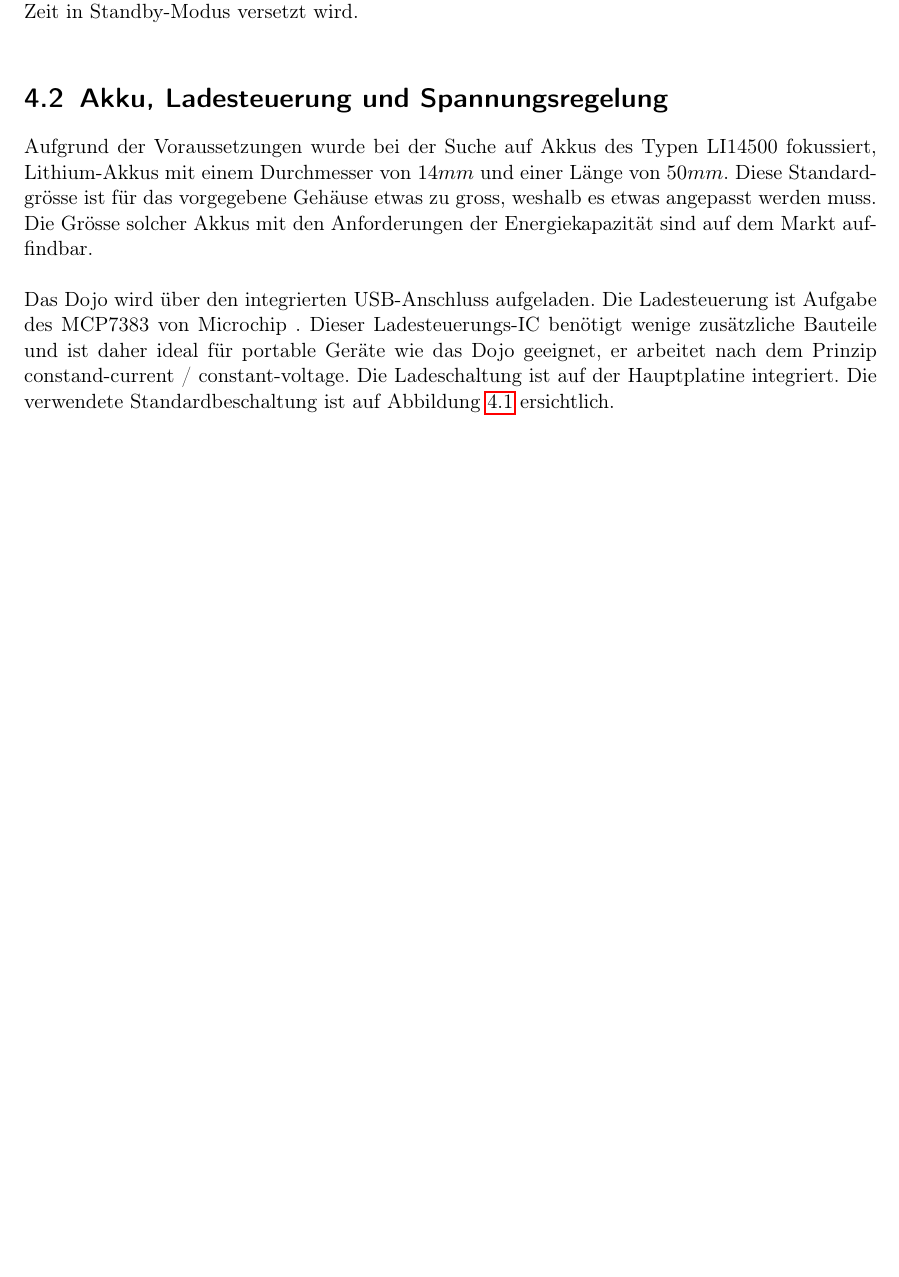
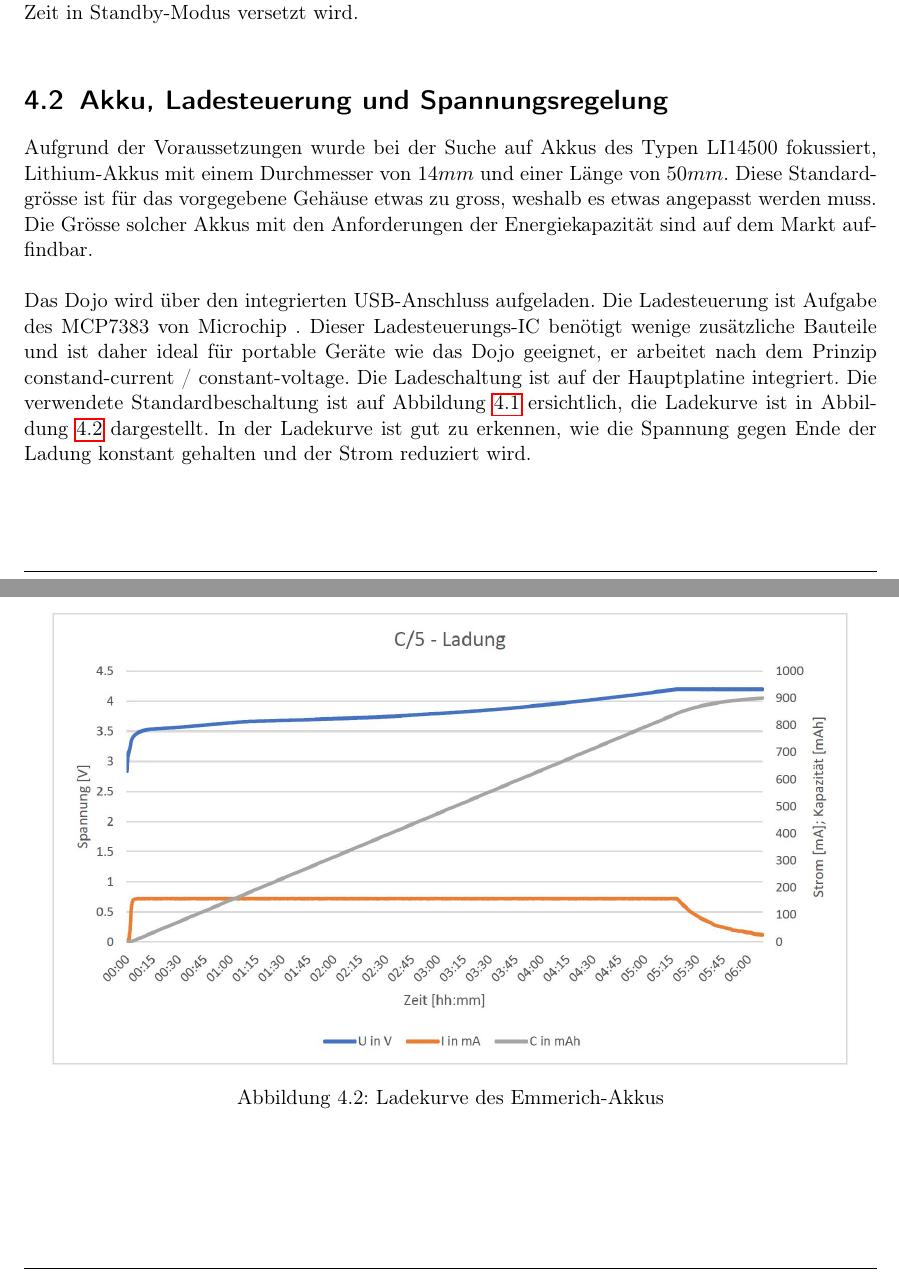
Before and after one commit to mphschwarz/pro4E_Fachbericht, a LaTeX document (00a_Fachbericht.tex, which reads 02a_Energieversorgung.tex): part of page 10 of 37 before the commit and two parts of pages 10 and 11 of 38 after it, the two joined at a grey line, cut so that both start at the same text, the shorter picture padded with empty space. Compiled offline with pdfLaTeX.

Commit message:
Kleine Änderungen Kap. Energieversorgung
Kleine Änderungen Kap. Energieversorgung

```diff
--- a/02a_Energieversorgung.tex
+++ b/02a_Energieversorgung.tex
@@ -13,14 +13,11 @@ Die maximale Grösse des Akkus war durch das designte Gehäuse bereits vorgegebe
 Die ursprüngliche Energiebedarfsberechnung der wichtigsten Komponenten hat bei einer durchschnittlichen Nutzung von zehn Stunden einen Speicherbedarf von $400mAh$ ergeben. Es wurde angenommen, dass das Dojo während einem Drittel der Zeit aktiv genutzt und in der übrigen Zeit in Standby-Modus versetzt wird.\\
 
 
-%In diesem unter Kapitel werden die technischen Grundlagen für das Verständnis der Energieversorgung dargelegt.
-%\section{Konzept}
-%Hier wird das verwendete Konzept der Energieversorgung respektive der Ladeschaltung erklärt und begründet.
 \section{Akku, Ladesteuerung und Spannungsregelung}
 
 Aufgrund der Voraussetzungen wurde bei der Suche auf Akkus des Typen LI14500 fokussiert, Lithium-Akkus mit einem Durchmesser von $14mm$ und einer Länge von $50mm$. Diese Standardgrösse ist für das vorgegebene Gehäuse etwas zu gross, weshalb es etwas angepasst werden muss. Die Grösse solcher Akkus mit den Anforderungen der Energiekapazität sind auf dem Markt auffindbar.\\
 
-Das Dojo wird über den integrierten USB-Anschluss aufgeladen. Die Ladesteuerung ist Aufgabe des MCP7383 von Microchip . Dieser Ladesteuerungs-IC benötigt wenige zusätzliche Bauteile und ist daher ideal für portable Geräte wie das Dojo geeignet, er arbeitet nach dem Prinzip constand-current / constant-voltage. Die Ladeschaltung ist auf der Hauptplatine integriert. Die verwendete Standardbeschaltung ist auf Abbildung \ref{fig:Ladeschaltung} ersichtlich.\\
+Das Dojo wird über den integrierten USB-Anschluss aufgeladen. Die Ladesteuerung ist Aufgabe des MCP7383 von Microchip . Dieser Ladesteuerungs-IC benötigt wenige zusätzliche Bauteile und ist daher ideal für portable Geräte wie das Dojo geeignet, er arbeitet nach dem Prinzip constand-current / constant-voltage. Die Ladeschaltung ist auf der Hauptplatine integriert. Die verwendete Standardbeschaltung ist auf Abbildung \ref{fig:Ladeschaltung} ersichtlich, die Ladekurve ist in Abbildung \ref{fig:Ladekurve} dargestellt. In der Ladekurve ist gut zu erkennen, wie die Spannung gegen Ende der Ladung konstant gehalten und der Strom reduziert wird.\\
 
 %%%%%%
 \begin{figure}[htp]
@@ -31,10 +28,20 @@ Das Dojo wird über den integrierten USB-Anschluss aufgeladen. Die Ladesteuerung
 \end{figure}
 %%%%%%
 
+%%%%%%
+\begin{figure}[htp]
+	\centering
+	\includegraphics[width=15cm]{Bilder/Ladekurve.JPG}
+	 \caption{Ladekurve des Emmerich-Akkus}
+	 \label{fig:Ladekurve}
+\end{figure}
+%%%%%%
+
+%-> Ladekurve (und entsprechende Referenzierung) evtl. wieder entfernen. Ist an dieser Stelle eigentlich sowieso nicht ganz korrekt, die Entladekurve wurde nämlich nicht zusammen mit dem Print und der entsprechenden Ladeschaltung auf dem Print generiert, sondern nur mit dem Akku direkt am Akkulade-/Entladegerät...
+
 Um die interne Spannungsversorgung auf einem konstanten Niveau zu halten, ist dem Akku der LDO (Low Drop-Out) TC1262 von Microchip nachgeschaltet. Dieser regelt die Betriebsspannung auf $3.3V$, liefert bis zu $500mA$ und ist selbst sehr energiesparend.
 
 
-%Hier steht welche Bauteile in welcher Anordnung verwendet wurden.
 \section{Validierung}
 
 Nach Empfang des Emmerich-Akkus konnte dieser erfolgreich mit dem angefertigten Prototyp des Dojo-Prints in Betrieb genommen werden. Um die tatsächliche Kapazität des Akkus zu bestimmen und um zu verifizieren, ob die Lieferantenangabe stimmt, wurde der Akku in verschiedenen Durchläufen getestet. Die Tests wurden mit dem ``Battery Charging Centre ALC 8500-2 Expert'' von der ELV Elektronik AG durchgeführt (Abbildung \ref{fig:ALCExpert}). Zu diesem Testgerät gibt es eine PC-Software (Abbildung \ref{fig:ChargeProfessional}), mit der Parameter wie die Art des Akkus, Kapazität, Spannung aber auch das gewünschte Lade- / Entladeprofil eingestellt werden können. Während dem Vorgang, also dem Laden oder Entladen des Akkus, speichert das Gerät alle fünf Sekunden die Werte der aktuellen Spannung, des aktuellen Stromes sowie der summierten Kapazität in mAh. Anschliessend können die abgespeicherten Werte zur weiteren Auswertung über die PC-Software in eine Tabelle exportiert werden.\\
```
Also changed, not shown: 02a_Energieversorgung.tex (6 more changed lines).
